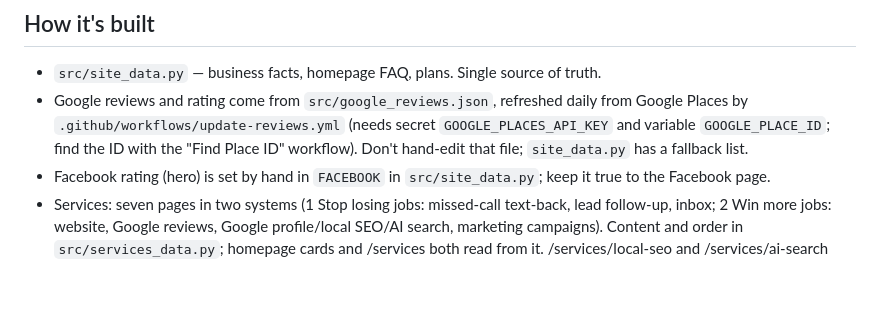
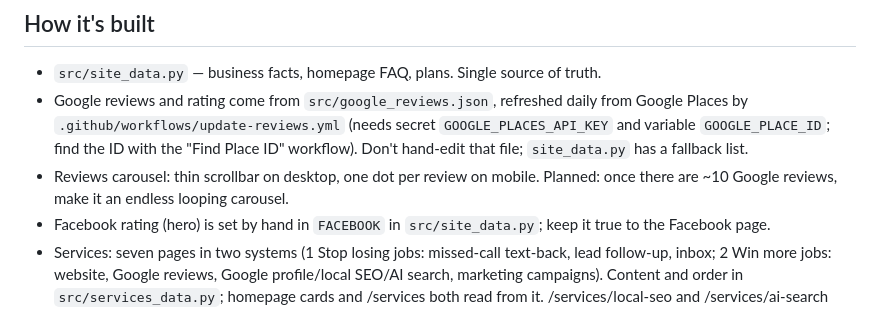
Before and after one commit to tim-vouch/vouch-digital, a Markdown page: CLAUDE.md, the part around the change. Rendered like a GitHub page; blank space fills up the shorter version.

Commit message:
Note: loop the reviews carousel at ~10 reviews
Co-Authored-By: Claude Opus 5.5 <noreply@anthropic.com>
Claude-Session: https://claude.ai/code/session_012oTKvJUNfNWtAa2xTbBGAX

```diff
--- a/CLAUDE.md
+++ b/CLAUDE.md
@@ -15,6 +15,7 @@ wins plumbers more jobs, £197/month, everything included, no contract. Every bu
 - Google reviews and rating come from `src/google_reviews.json`, refreshed daily from Google Places by
   `.github/workflows/update-reviews.yml` (needs secret `GOOGLE_PLACES_API_KEY` and variable `GOOGLE_PLACE_ID`;
   find the ID with the "Find Place ID" workflow). Don't hand-edit that file; `site_data.py` has a fallback list.
+- Reviews carousel: thin scrollbar on desktop, one dot per review on mobile. Planned: once there are ~10 Google reviews, make it an endless looping carousel.
 - Facebook rating (hero) is set by hand in `FACEBOOK` in `src/site_data.py`; keep it true to the Facebook page.
 - Services: seven pages in two systems (1 Stop losing jobs: missed-call text-back, lead follow-up, inbox;
   2 Win more jobs: website, Google reviews, Google profile/local SEO/AI search, marketing campaigns). Content and order in
```
